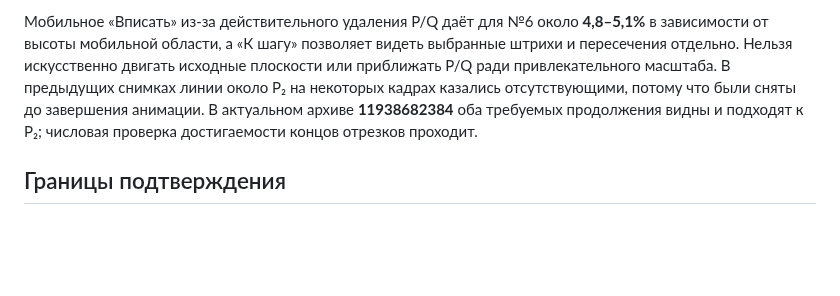
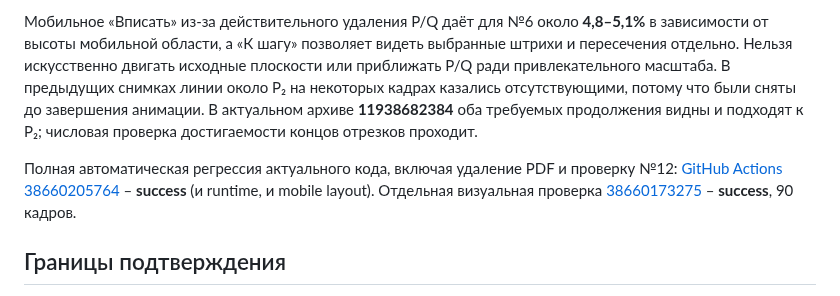
Before and after one commit to MatteoAq/SiteMath, a Markdown page: VARIANT12_AUDIT_2026-10-15.md, the part around the change. GitHub-like rendering; blank space fills up the shorter version.

Commit message:
docs: record passing final Check site for variant12 full audit [skip ci]

```diff
--- a/VARIANT12_AUDIT_2026-10-15.md
+++ b/VARIANT12_AUDIT_2026-10-15.md
@@ -28,6 +28,8 @@
 
 Мобильное «Вписать» из-за действительного удаления P/Q даёт для №6 около **4,8–5,1%** в зависимости от высоты мобильной области, а «К шагу» позволяет видеть выбранные штрихи и пересечения отдельно. Нельзя искусственно двигать исходные плоскости или приближать P/Q ради привлекательного масштаба. В предыдущих снимках линии около P₂ на некоторых кадрах казались отсутствующими, потому что были сняты до завершения анимации. В актуальном архиве **11938682384** оба требуемых продолжения видны и подходят к P₂; числовая проверка достигаемости концов отрезков проходит.
 
+Полная автоматическая регрессия актуального кода, включая удаление PDF и проверку №12: [GitHub Actions 38660205764](https://github.com/MatteoAq/SiteMath/actions/runs/38660205764) – **success** (и runtime, и mobile layout). Отдельная визуальная проверка [38660173275](https://github.com/MatteoAq/SiteMath/actions/runs/38660173275) – **success**, 90 кадров.
+
 ## Границы подтверждения
 
 **Не объявлять вариант 12 «100% доказанно точным по бумаге»**, несмотря на успешные 6/6 алгоритмических и 90/90 визуальных стадий: для удалённой линии пересечения №6 небольшая погрешность исходного скана меняет рассчитанные координаты. `sourceVerified=false` остаётся до независимого подтверждения недостающей точности первоисточника. У других 19 вариантов отдельная столь же полная последовательная сверка пока не выполнялась, хотя многие глобальные инварианты проходили.
```
